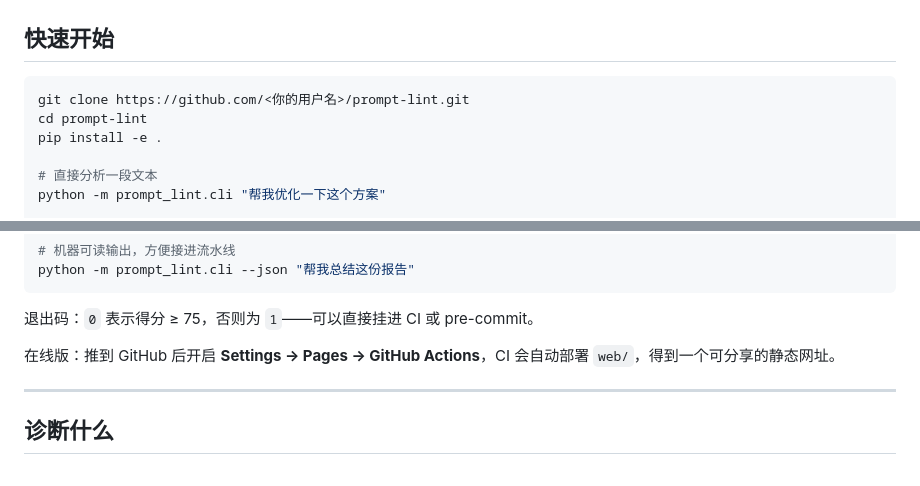
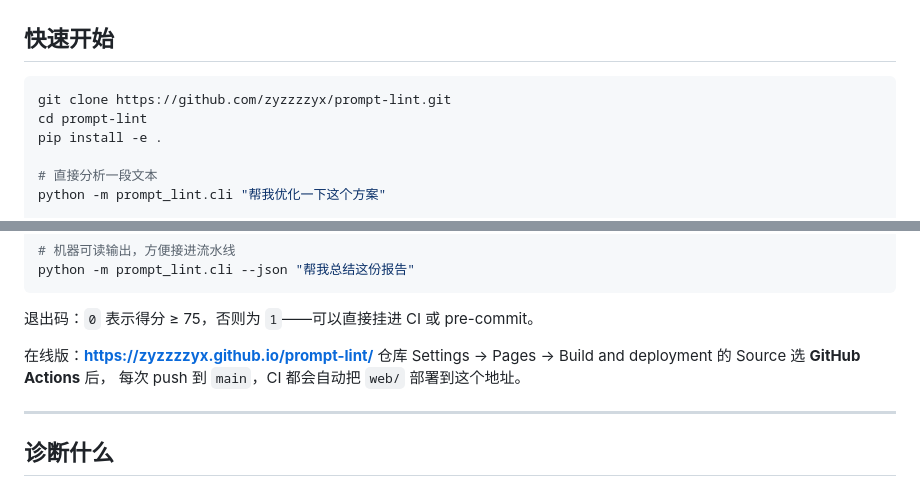
Before and after one commit to zyzzzzyx/prompt-lint, a Markdown page: README.md, 2 parts joined by grey strips. GitHub-like rendering.

Commit message:
docs: 替换为真实仓库地址与 Pages 网址

````diff
--- a/README.md
+++ b/README.md
@@ -28,7 +28,7 @@ $ python -m prompt_lint.cli "麻烦你帮我把这篇文章优化一下，写得
 ## 快速开始
 
 ```bash
-git clone https://github.com/<你的用户名>/prompt-lint.git
+git clone https://github.com/zyzzzzyx/prompt-lint.git
 cd prompt-lint
 pip install -e .
 
@@ -47,7 +47,9 @@ python -m prompt_lint.cli --json "帮我总结这份报告"
 
 退出码：`0` 表示得分 ≥ 75，否则为 `1`——可以直接挂进 CI 或 pre-commit。
 
-在线版：推到 GitHub 后开启 **Settings → Pages → GitHub Actions**，CI 会自动部署 `web/`，得到一个可分享的静态网址。
+在线版：**https://zyzzzzyx.github.io/prompt-lint/**
+仓库 Settings → Pages → Build and deployment 的 Source 选 **GitHub Actions** 后，
+每次 push 到 `main`，CI 都会自动把 `web/` 部署到这个地址。
 
 ---
 
````
